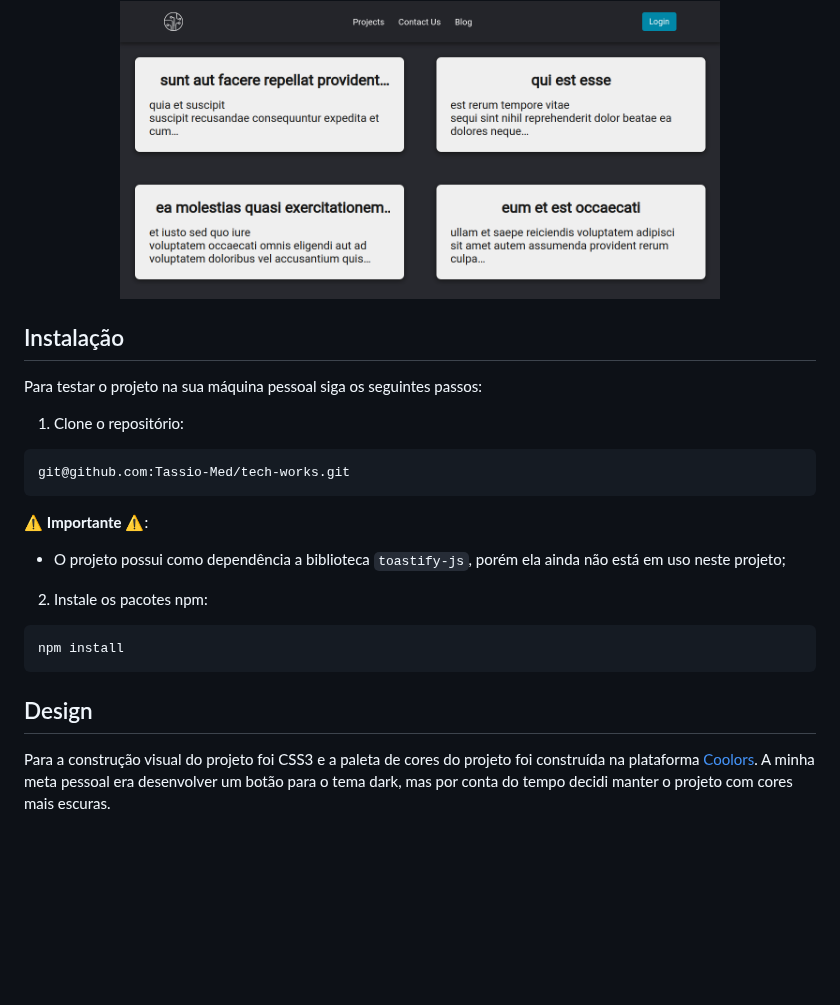
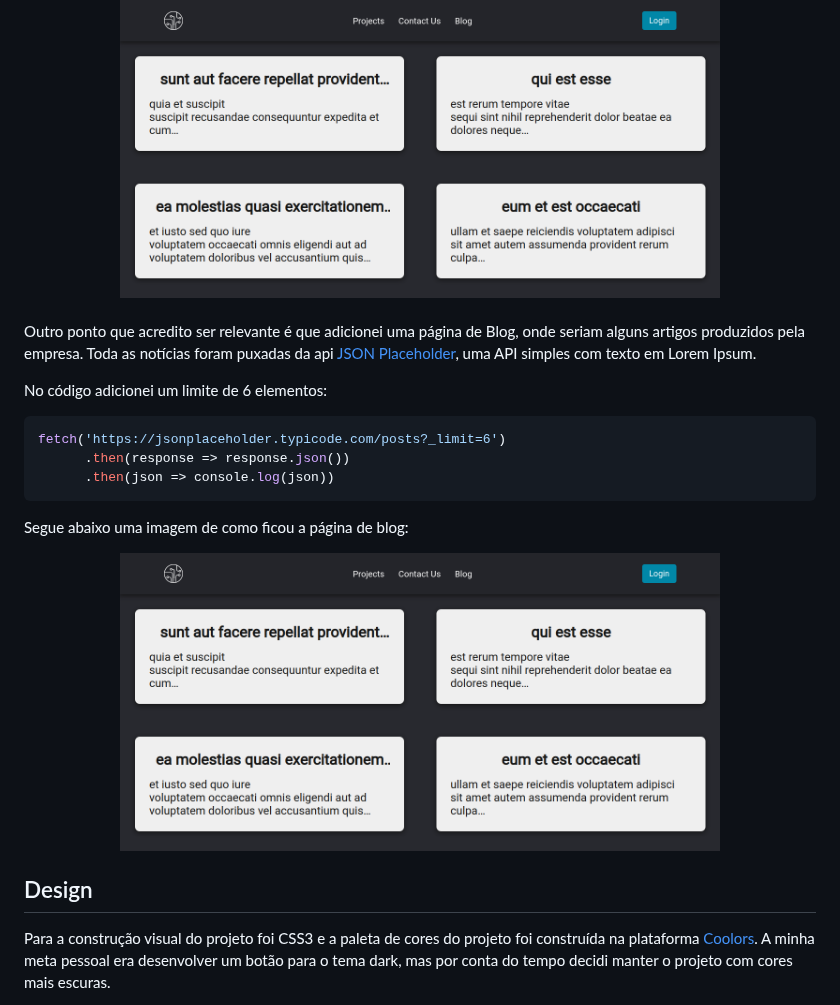
Before and after one commit to Tassio-Med/tech-works, a Markdown page: README.md, the part around one of its changes. GitHub-like rendering; blank space fills up the shorter version.

````diff
--- a/README.md
+++ b/README.md
@@ -40,29 +63,28 @@ Abaixo as imagens são das duas telas em é possível ser redirecionado:
 
 </div>
 
-## Instalação
+ <br>
 
-Para testar o projeto na sua máquina pessoal siga os seguintes passos:
+Outro ponto que acredito ser relevante é que adicionei uma página de Blog, onde seriam alguns artigos produzidos pela empresa. Toda as notícias foram puxadas da api [JSON Placeholder](https://jsonplaceholder.typicode.com/), uma API simples com texto em Lorem Ipsum.
 
-1. Clone o repositório:
+No código adicionei um limite de 6 elementos:
+
 
 ```sh
-git@github.com:Tassio-Med/tech-works.git
+fetch('https://jsonplaceholder.typicode.com/posts?_limit=6')
+      .then(response => response.json())
+      .then(json => console.log(json))
 ```
 
-⚠️ **Importante** ⚠️:
+Segue abaixo uma imagem de como ficou a página de blog:
 
-  - O projeto possui como dependência a biblioteca `toastify-js`, porém ela ainda não está em uso neste projeto;
+<div align="center">
 
+  <img src="assets/images/readme/blog.png" width="600px">
 
-2. Instale os pacotes npm:
+</div>
 
-```bash
-npm install
-```
-
-
-## Design
+##  Design
 
 Para a construção visual do projeto foi CSS3 e a paleta de cores do projeto foi construída na plataforma [Coolors](https://coolors.co/). A minha meta pessoal era desenvolver um botão para o tema dark, mas por conta do tempo decidi manter o projeto com cores mais escuras.
 
````
Also changed, not shown: other parts of README.md (+28 -6 lines).
